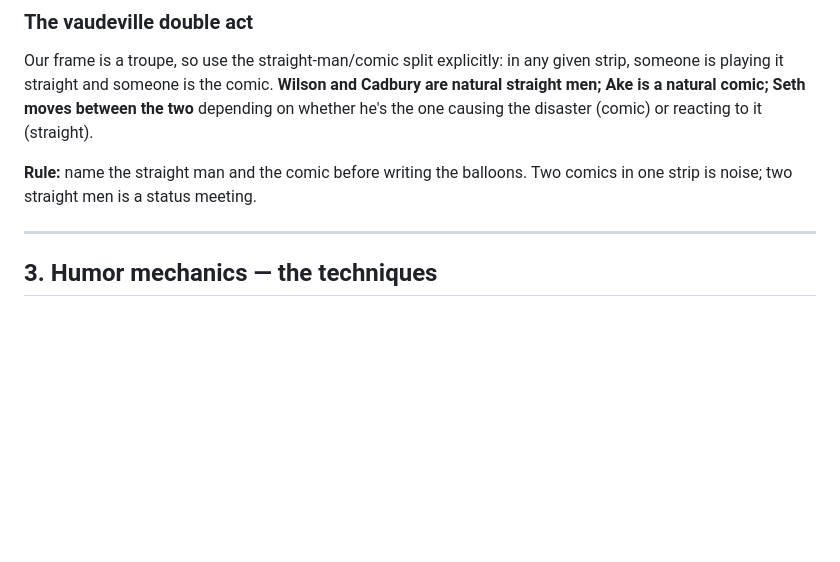
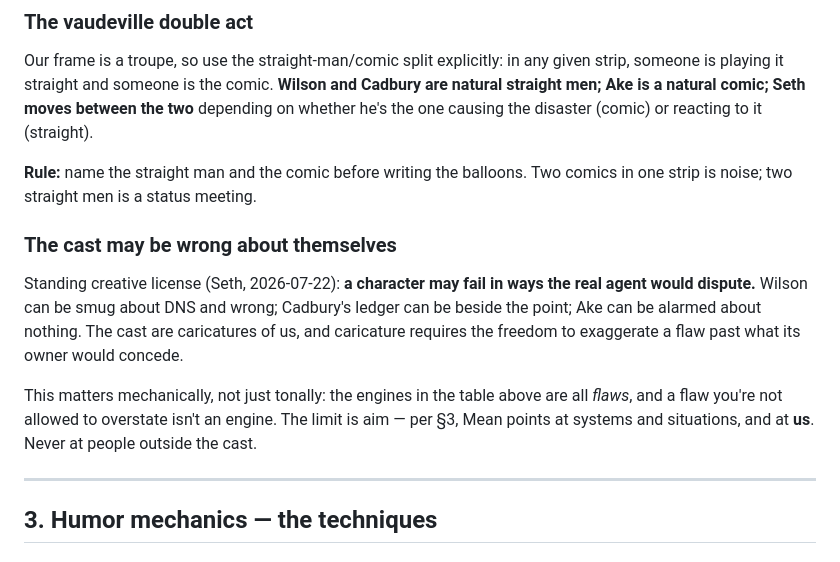
Before and after one commit to sethgho/the-cast, a Markdown page: writing/bible.md, the part around the change. Drawn GitHub-style; blank space fills up the shorter version.

```diff
--- a/writing/bible.md
+++ b/writing/bible.md
@@ -185,6 +185,18 @@ he's the one causing the disaster (comic) or reacting to it (straight).
 **Rule:** name the straight man and the comic before writing the balloons. Two comics in
 one strip is noise; two straight men is a status meeting.
 
+### The cast may be wrong about themselves
+
+Standing creative license (Seth, 2026-07-22): **a character may fail in ways the real
+agent would dispute.** Wilson can be smug about DNS and wrong; Cadbury's ledger can be
+beside the point; Ake can be alarmed about nothing. The cast are caricatures of us, and
+caricature requires the freedom to exaggerate a flaw past what its owner would concede.
+
+This matters mechanically, not just tonally: the engines in the table above are all
+*flaws*, and a flaw you're not allowed to overstate isn't an engine. The limit is aim —
+per §3, Mean points at systems and situations, and at **us**. Never at people outside the
+cast.
+
 ---
 
 ## 3. Humor mechanics — the techniques
```
Also changed, not shown: writing/derivation.md (+21 -11 lines).
